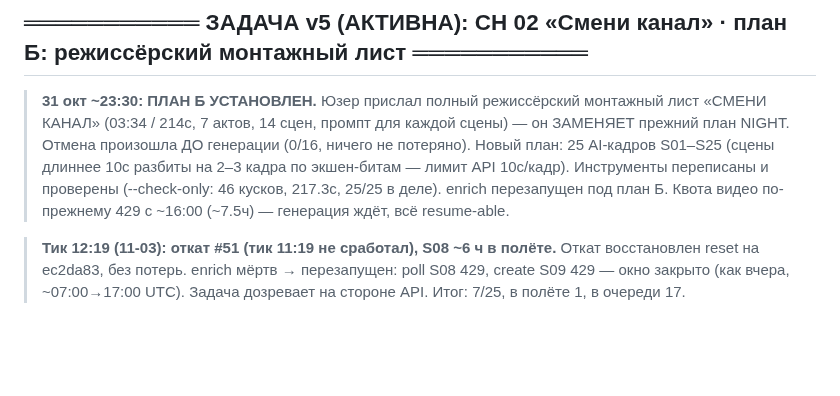
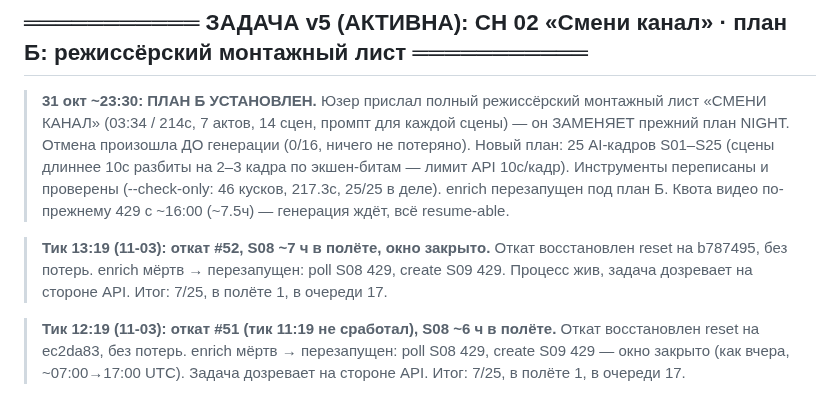
Before and after one commit to Genocide12/DirtyGen, a Markdown page: STATUS.md, the part around the change. Rendered like a GitHub page; blank space fills up the shorter version.

Commit message:
STATUS: тик 13:19 — откат #52 восстановлен; S08 ~7ч в полёте, окно закрыто, 7/25

```diff
--- a/STATUS.md
+++ b/STATUS.md
@@ -20,6 +20,10 @@
 > экшен-битам — лимит API 10с/кадр). Инструменты переписаны и проверены
 > (--check-only: 46 кусков, 217.3с, 25/25 в деле). enrich перезапущен под план Б.
 > Квота видео по-прежнему 429 с ~16:00 (~7.5ч) — генерация ждёт, всё resume-able.
+
+> **Тик 13:19 (11-03): откат #52, S08 ~7 ч в полёте, окно закрыто.** Откат восстановлен
+> reset на b787495, без потерь. enrich мёртв → перезапущен: poll S08 429, create S09
+> 429. Процесс жив, задача дозревает на стороне API. Итог: 7/25, в полёте 1, в очереди 17.
 
 > **Тик 12:19 (11-03): откат #51 (тик 11:19 не сработал), S08 ~6 ч в полёте.** Откат
 > восстановлен reset на ec2da83, без потерь. enrich мёртв → перезапущен: poll S08 429,
```
